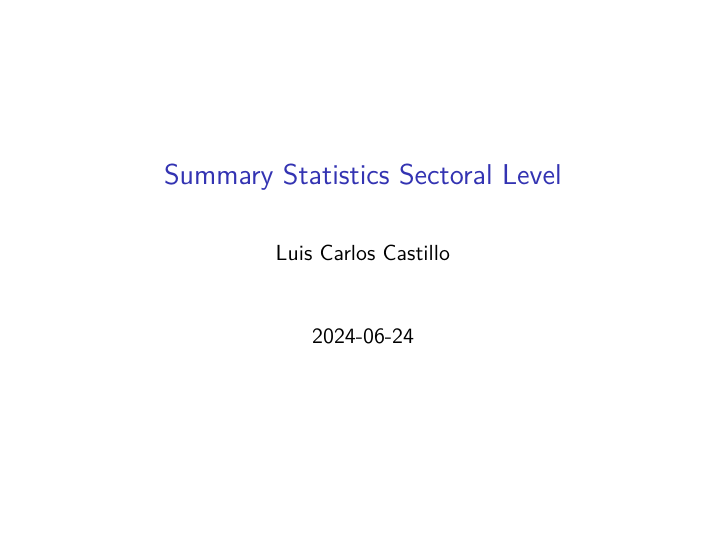
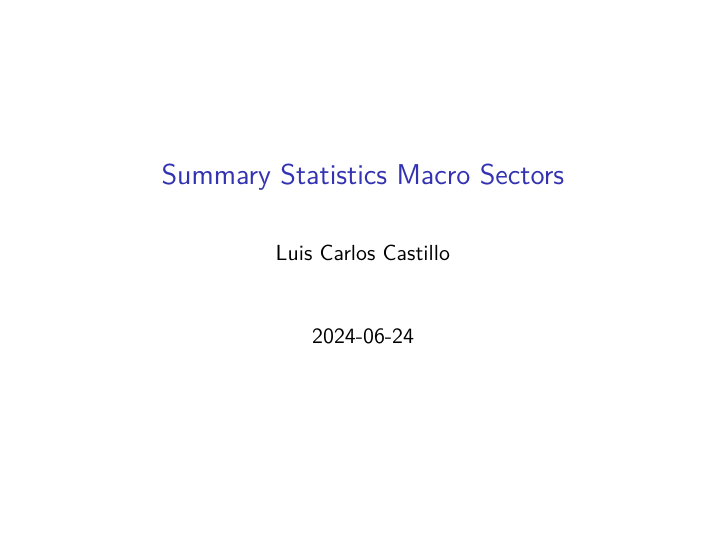
Before and after one commit to luchocastillo84/Factor_Analysis_Digital_Divide, an R Markdown document (Scripts/Codes/Summary_stats_mac_sec.Rmd): page 1 of 8. Rendered offline with R 4.5, knitr and Pandoc, then LaTeX, with nearby package versions.

Commit message:
Summary stats by mac_sector

```diff
--- a/Scripts/Codes/Summary_stats_mac_sec.Rmd
+++ b/Scripts/Codes/Summary_stats_mac_sec.Rmd
@@ -1,5 +1,5 @@
 ---
-title: "Summary Statistics Sectoral Level"
+title: "Summary Statistics Macro Sectors"
 author: "Luis Carlos Castillo"
 date: "`r Sys.Date()`"
 header-includes:
```
Also changed, not shown: Scripts/Codes/Summary_stats_by-sector.pdf, Scripts/Codes/Summary_stats_mac_sec.pdf (added).
